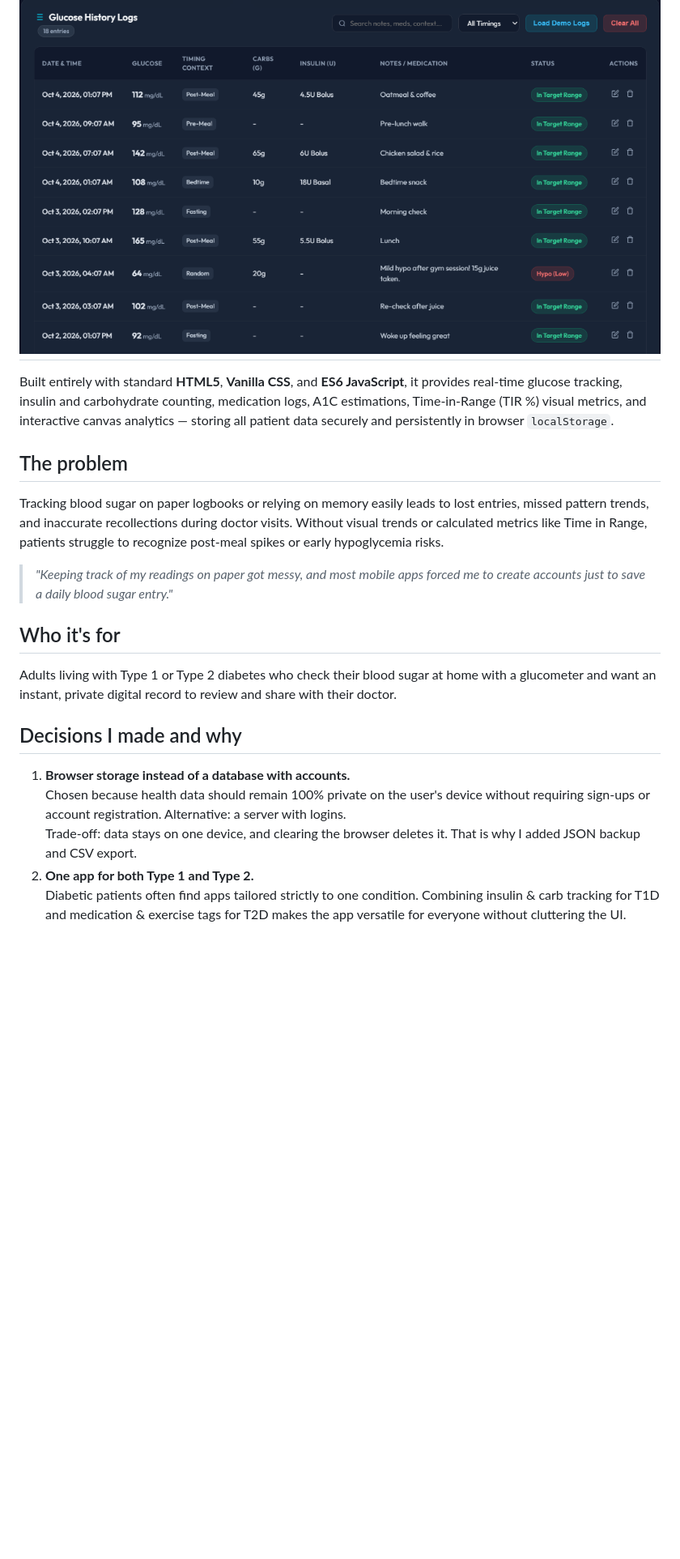
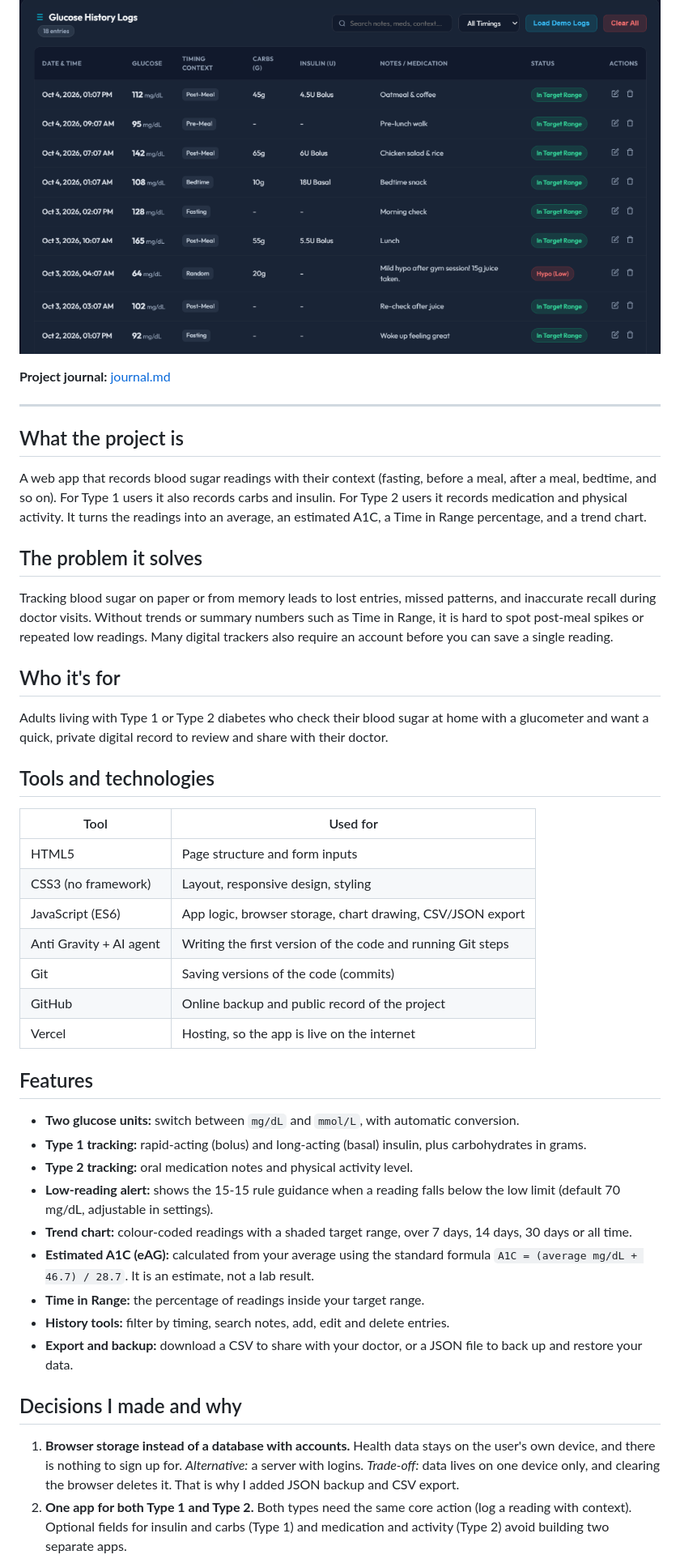
Before and after one commit to obithelight/GlucoPulse, a Markdown page: README.md, the part around one of its changes. Shown at 81% size. GitHub-like rendering; blank space fills up the shorter version.

```diff
--- a/README.md
+++ b/README.md
@@ -7,22 +5,47 @@ GlucoPulse is a modern, responsive, and feature-rich blood sugar monitoring appl
 **Live app:** https://gluco-pulse.vercel.app/
 
 ![GlucoPulse dashboard](screenshots/glucose_logs.png)
+
+**Project journal:** [journal.md](journal.md)
+
 ---
 
-Built entirely with standard **HTML5**, **Vanilla CSS**, and **ES6 JavaScript**, it provides real-time glucose tracking, insulin and carbohydrate counting, medication logs, A1C estimations, Time-in-Range (TIR %) visual metrics, and interactive canvas analytics — storing all patient data securely and persistently in browser `localStorage`.
+## What the project is
+A web app that records blood sugar readings with their context (fasting, before a meal, after a meal, bedtime, and so on). For Type 1 users it also records carbs and insulin. For Type 2 users it records medication and physical activity. It turns the readings into an average, an estimated A1C, a Time in Range percentage, and a trend chart.
 
-## The problem
-Tracking blood sugar on paper logbooks or relying on memory easily leads to lost entries, missed pattern trends, and inaccurate recollections during doctor visits. Without visual trends or calculated metrics like Time in Range, patients struggle to recognize post-meal spikes or early hypoglycemia risks.
-
-> *"Keeping track of my readings on paper got messy, and most mobile apps forced me to create accounts just to save a daily blood sugar entry."*
+## The problem it solves
+Tracking blood sugar on paper or from memory leads to lost entries, missed patterns, and inaccurate recall during doctor visits. Without trends or summary numbers such as Time in Range, it is hard to spot post-meal spikes or repeated low readings. Many digital trackers also require an account before you can save a single reading.
 
 ## Who it's for
-Adults living with Type 1 or Type 2 diabetes who check their blood sugar at home with a glucometer and want an instant, private digital record to review and share with their doctor.
+Adults living with Type 1 or Type 2 diabetes who check their blood sugar at home with a glucometer and want a quick, private digital record to review and share with their doctor.
+
+## Tools and technologies
+| Tool | Used for |
+|---|---|
+| HTML5 | Page structure and form inputs |
+| CSS3 (no framework) | Layout, responsive design, styling |
+| JavaScript (ES6) | App logic, browser storage, chart drawing, CSV/JSON export |
+| Anti Gravity + AI agent | Writing the first version of the code and running Git steps |
+| Git | Saving versions of the code (commits) |
+| GitHub | Online backup and public record of the project |
+| Vercel | Hosting, so the app is live on the internet |
+
+## Features
+- **Two glucose units:** switch between `mg/dL` and `mmol/L`, with automatic conversion.
+- **Type 1 tracking:** rapid-acting (bolus) and long-acting (basal) insulin, plus carbohydrates in grams.
+- **Type 2 tracking:** oral medication notes and physical activity level.
+- **Low-reading alert:** shows the 15-15 rule guidance when a reading falls below the low limit (default 70 mg/dL, adjustable in settings).
+- **Trend chart:** colour-coded readings with a shaded target range, over 7 days, 14 days, 30 days or all time.
+- **Estimated A1C (eAG):** calculated from your average using the standard formula `A1C = (average mg/dL + 46.7) / 28.7`. It is an estimate, not a lab result.
+- **Time in Range:** the percentage of readings inside your target range.
+- **History tools:** filter by timing, search notes, add, edit and delete entries.
+- **Export and backup:** download a CSV to share with your doctor, or a JSON file to back up and restore your data.
 
 ## Decisions I made and why
 1. **Browser storage instead of a database with accounts.**
-   Chosen because health data should remain 100% private on the user's device without requiring sign-ups or account registration. Alternative: a server with logins.
-   Trade-off: data stays on one device, and clearing the browser deletes it. That is why I added JSON backup and CSV export.
+   Health data stays on the user's own device, and there is nothing to sign up for.
+   *Alternative:* a server with logins.
+   *Trade-off:* data lives on one device only, and clearing the browser deletes it. That is why I added JSON backup and CSV export.
 2. **One app for both Type 1 and Type 2.**
-   Diabetic patients often find apps tailored strictly to one condition. Combining insulin & carb tracking for T1D and medication & exercise tags for T2D makes the app versatile for everyone without cluttering the UI.
+   Both types need the same core action (log a reading with context). Optional fields for insulin and carbs (Type 1) and medication and activity (Type 2) avoid building two separate apps.
 3. **mg/dL and mmol/L both supported.**
```
Also changed, not shown: other parts of README.md (+25 -51 lines).
